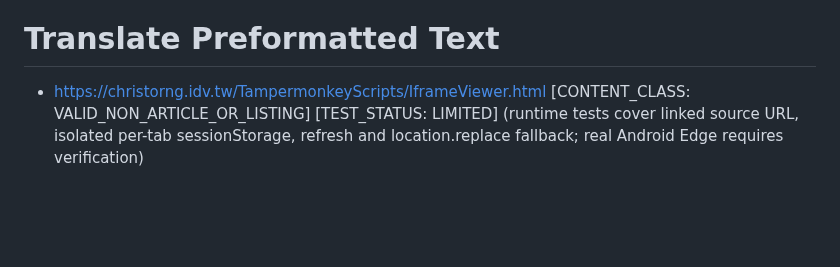
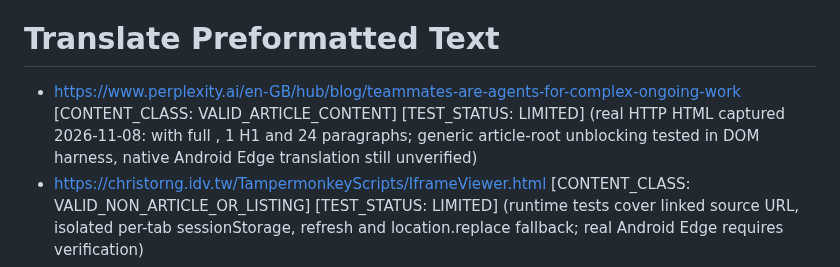
Before and after one commit to ChrisTorng/TampermonkeyScripts, a Markdown page: TestCases.md, the part around the change. Drawn GitHub-style; blank space fills up the shorter version.

Commit message:
Document real Perplexity HTTP evidence and limited browser verification

```diff
--- a/TestCases.md
+++ b/TestCases.md
@@ -106,6 +106,7 @@ Section note: automated tests cover the DOM operation guard with a local harness
 - https://twitterwebviewer.com/?tweet=1860756706357022812 [CONTENT_CLASS: VALID_NON_ARTICLE_OR_LISTING] [TEST_STATUS: AUTOMATED] (target Twitter Viewer page used for the Android Edge auto-translation crash report)
 
 # Translate Preformatted Text
+- https://www.perplexity.ai/en-GB/hub/blog/teammates-are-agents-for-complex-ongoing-work [CONTENT_CLASS: VALID_ARTICLE_CONTENT] [TEST_STATUS: LIMITED] (real HTTP HTML captured 2026-11-08: <html lang="en-GB" translate="no"> with full <article>, 1 H1 and 24 paragraphs; generic article-root unblocking tested in DOM harness, native Android Edge translation still unverified)
 - https://christorng.idv.tw/TampermonkeyScripts/IframeViewer.html [CONTENT_CLASS: VALID_NON_ARTICLE_OR_LISTING] [TEST_STATUS: LIMITED] (runtime tests cover linked source URL, isolated per-tab sessionStorage, refresh and location.replace fallback; real Android Edge requires verification)
 - https://www.openssh.org/releasenotes.html [CONTENT_CLASS: VALID_ARTICLE_CONTENT] [TEST_STATUS: LIMITED] (DOM tests cover OpenSSH release-note translation, document-anchored floating menu and root scroll; native Android Edge was checked by the user)
 - tests/SharedFloatingMenuUpdates/index.html [CONTENT_CLASS: VALID_NON_ARTICLE_OR_LISTING] [TEST_STATUS: AUTOMATED] (runtime tests verify five allowlisted GM_openInTab requests, Chromium tests check the fallback; each Tampermonkey Update is confirmed separately)
```
